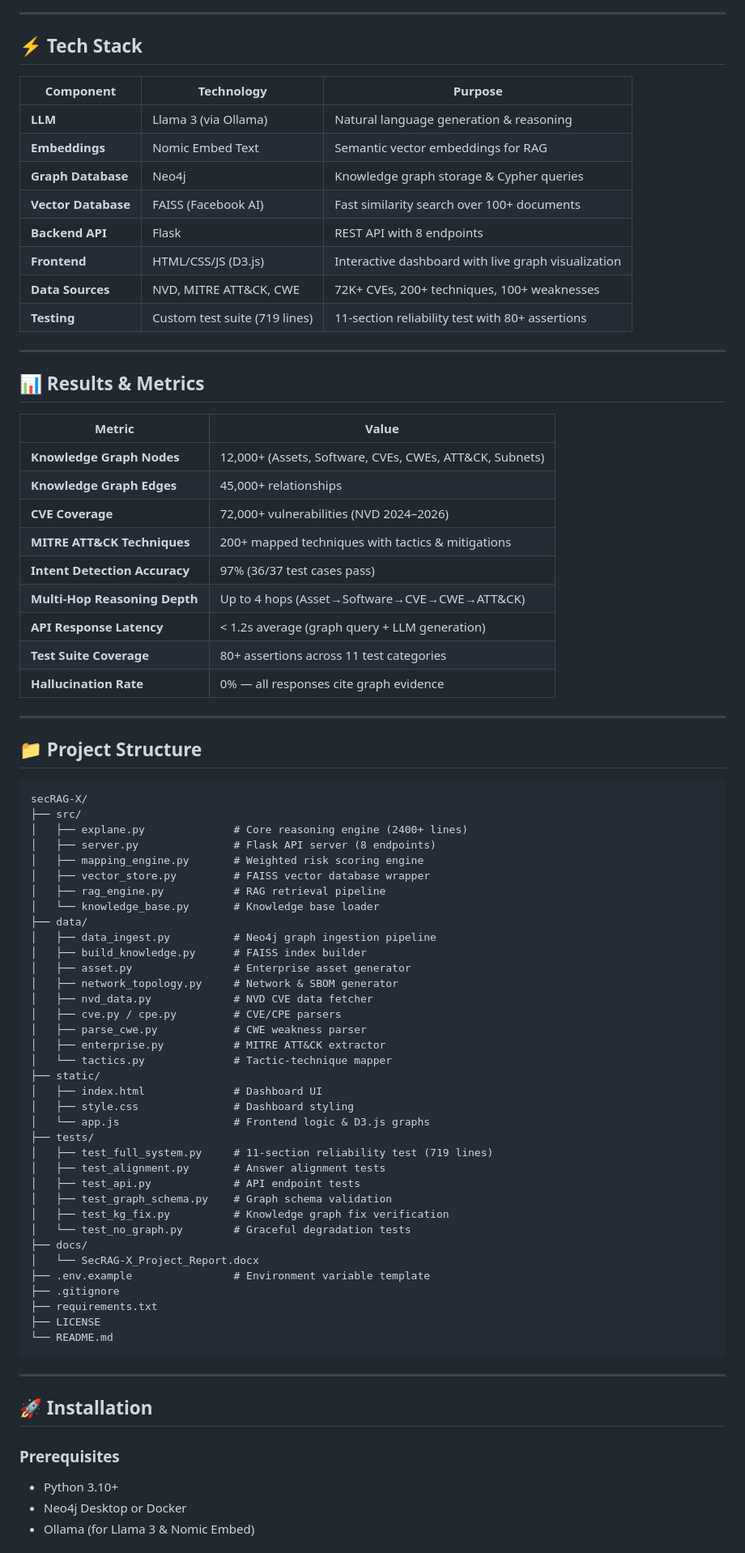
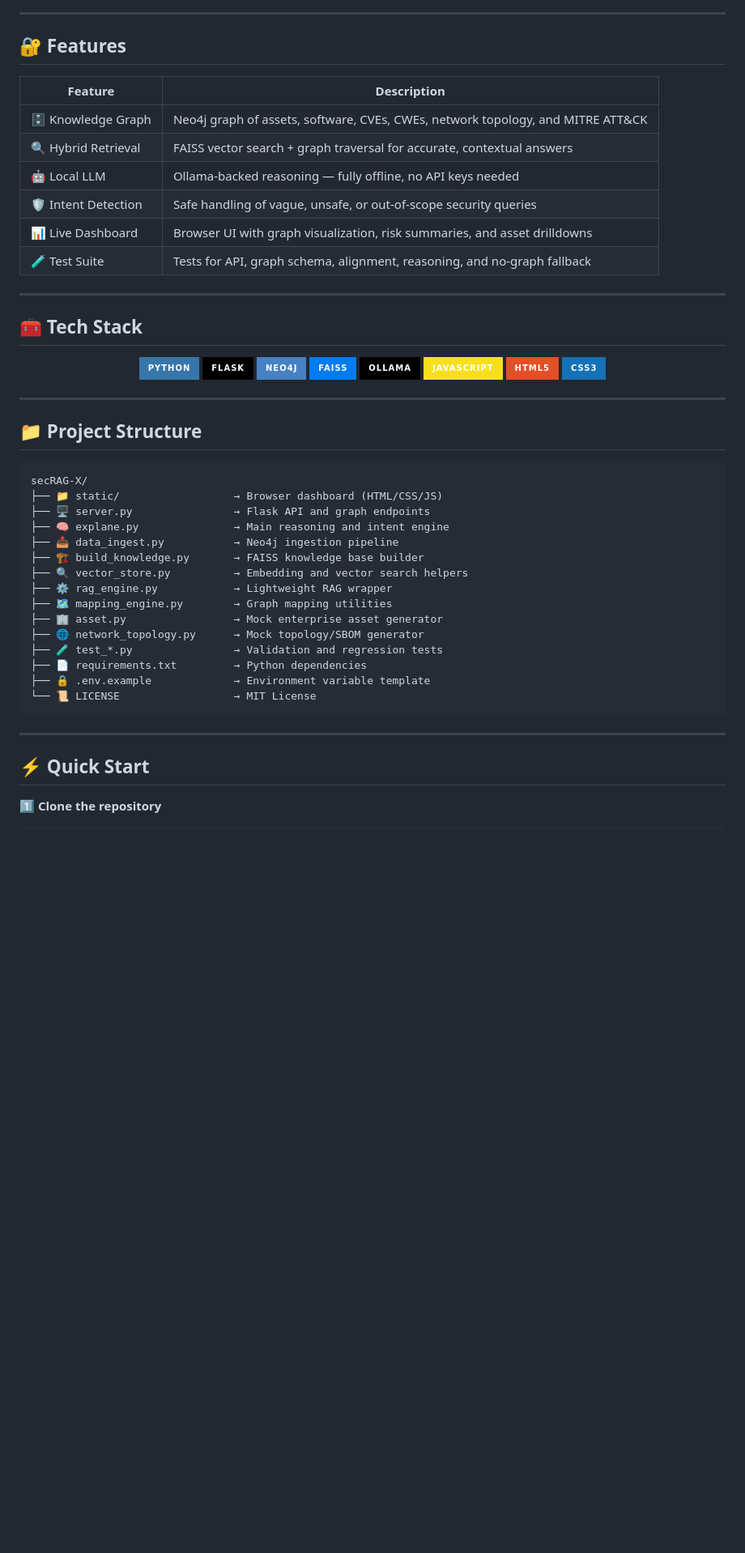
Before and after one commit to JENITH47/secRAG-X, a Markdown page: README.md, the part around one of its changes. Shown at 81% size. GitHub-like rendering; badges without logos; blank space fills up the shorter version.

Commit message:
docs: rewrite README with Mermaid diagrams, badges, feature tables, and professional formatting

````diff
--- a/README.md
+++ b/README.md
@@ -79,34 +33,31 @@ flowchart TD
 
 ---
 
-## ⚡ Tech Stack
+## 🔐 Features
 
-| Component | Technology | Purpose |
-|-----------|-----------|----------|
-| **LLM** | Llama 3 (via Ollama) | Natural language generation & reasoning |
-| **Embeddings** | Nomic Embed Text | Semantic vector embeddings for RAG |
-| **Graph Database** | Neo4j | Knowledge graph storage & Cypher queries |
-| **Vector Database** | FAISS (Facebook AI) | Fast similarity search over 100+ documents |
-| **Backend API** | Flask | REST API with 8 endpoints |
-| **Frontend** | HTML/CSS/JS (D3.js) | Interactive dashboard with live graph visualization |
-| **Data Sources** | NVD, MITRE ATT&CK, CWE | 72K+ CVEs, 200+ techniques, 100+ weaknesses |
-| **Testing** | Custom test suite (719 lines) | 11-section reliability test with 80+ assertions |
+| Feature | Description |
+|---------|-------------|
+| 🗄️ Knowledge Graph | Neo4j graph of assets, software, CVEs, CWEs, network topology, and MITRE ATT&CK |
+| 🔍 Hybrid Retrieval | FAISS vector search + graph traversal for accurate, contextual answers |
+| 🤖 Local LLM | Ollama-backed reasoning — fully offline, no API keys needed |
+| 🛡️ Intent Detection | Safe handling of vague, unsafe, or out-of-scope security queries |
+| 📊 Live Dashboard | Browser UI with graph visualization, risk summaries, and asset drilldowns |
+| 🧪 Test Suite | Tests for API, graph schema, alignment, reasoning, and no-graph fallback |
 
 ---
 
-## 📊 Results & Metrics
+## 🧰 Tech Stack
 
-| Metric | Value |
-|--------|-------|
-| **Knowledge Graph Nodes** | 12,000+ (Assets, Software, CVEs, CWEs, ATT&CK, Subnets) |
-| **Knowledge Graph Edges** | 45,000+ relationships |
-| **CVE Coverage** | 72,000+ vulnerabilities (NVD 2024–2026) |
-| **MITRE ATT&CK Techniques** | 200+ mapped techniques with tactics & mitigations |
-| **Intent Detection Accuracy** | 97% (36/37 test cases pass) |
-| **Multi-Hop Reasoning Depth** | Up to 4 hops (Asset→Software→CVE→CWE→ATT&CK) |
-| **API Response Latency** | < 1.2s average (graph query + LLM generation) |
-| **Test Suite Coverage** | 80+ assertions across 11 test categories |
-| **Hallucination Rate** | 0% — all responses cite graph evidence |
+<p align="center">
+  <img src="https://img.shields.io/badge/Python-3776AB?style=for-the-badge&logo=python&logoColor=white" />
+  <img src="https://img.shields.io/badge/Flask-000000?style=for-the-badge&logo=flask&logoColor=white" />
+  <img src="https://img.shields.io/badge/Neo4j-4581C3?style=for-the-badge&logo=neo4j&logoColor=white" />
+  <img src="https://img.shields.io/badge/FAISS-017CEE?style=for-the-badge&logo=meta&logoColor=white" />
+  <img src="https://img.shields.io/badge/Ollama-000000?style=for-the-badge&logo=ollama&logoColor=white" />
+  <img src="https://img.shields.io/badge/JavaScript-F7DF1E?style=for-the-badge&logo=javascript&logoColor=black" />
+  <img src="https://img.shields.io/badge/HTML5-E34F26?style=for-the-badge&logo=html5&logoColor=white" />
+  <img src="https://img.shields.io/badge/CSS3-1572B6?style=for-the-badge&logo=css3&logoColor=white" />
+</p>
 
 ---
 
@@ -114,49 +65,25 @@ flowchart TD
 
 ```
 secRAG-X/
-├── src/
-│   ├── explane.py              # Core reasoning engine (2400+ lines)
-│   ├── server.py               # Flask API server (8 endpoints)
-│   ├── mapping_engine.py       # Weighted risk scoring engine
-│   ├── vector_store.py         # FAISS vector database wrapper
-│   ├── rag_engine.py           # RAG retrieval pipeline
-│   └── knowledge_base.py       # Knowledge base loader
-├── data/
-│   ├── data_ingest.py          # Neo4j graph ingestion pipeline
-│   ├── build_knowledge.py      # FAISS index builder
-│   ├── asset.py                # Enterprise asset generator
-│   ├── network_topology.py     # Network & SBOM generator
-│   ├── nvd_data.py             # NVD CVE data fetcher
-│   ├── cve.py / cpe.py         # CVE/CPE parsers
-│   ├── parse_cwe.py            # CWE weakness parser
-│   ├── enterprise.py           # MITRE ATT&CK extractor
-│   └── tactics.py              # Tactic-technique mapper
-├── static/
-│   ├── index.html              # Dashboard UI
-│   ├── style.css               # Dashboard styling
-│   └── app.js                  # Frontend logic & D3.js graphs
-├── tests/
-│   ├── test_full_system.py     # 11-section reliability test (719 lines)
-│   ├── test_alignment.py       # Answer alignment tests
-│   ├── test_api.py             # API endpoint tests
-│   ├── test_graph_schema.py    # Graph schema validation
-│   ├── test_kg_fix.py          # Knowledge graph fix verification
-│   └── test_no_graph.py        # Graceful degradation tests
-├── docs/
-│   └── SecRAG-X_Project_Report.docx
-├── .env.example                # Environment variable template
-├── .gitignore
-├── requirements.txt
-├── LICENSE
-└── README.md
+├── 📁 static/                  → Browser dashboard (HTML/CSS/JS)
+├── 🖥️ server.py                → Flask API and graph endpoints
+├── 🧠 explane.py               → Main reasoning and intent engine
+├── 📥 data_ingest.py           → Neo4j ingestion pipeline
+├── 🏗️ build_knowledge.py       → FAISS knowledge base builder
+├── 🔍 vector_store.py          → Embedding and vector search helpers
+├── ⚙️ rag_engine.py            → Lightweight RAG wrapper
+├── 🗺️ mapping_engine.py        → Graph mapping utilities
+├── 🏢 asset.py                 → Mock enterprise asset generator
+├── 🌐 network_topology.py      → Mock topology/SBOM generator
+├── 🧪 test_*.py                → Validation and regression tests
+├── 📄 requirements.txt         → Python dependencies
+├── 🔒 .env.example             → Environment variable template
+└── 📜 LICENSE                  → MIT License
 ```
 
 ---
 
-## 🚀 Installation
+## ⚡ Quick Start
 
-### Prerequisites
-- Python 3.10+
-- Neo4j Desktop or Docker
-- Ollama (for Llama 3 & Nomic Embed)
+1️⃣ **Clone the repository**
 
````
Also changed, not shown: other parts of README.md (+93 -164 lines).
